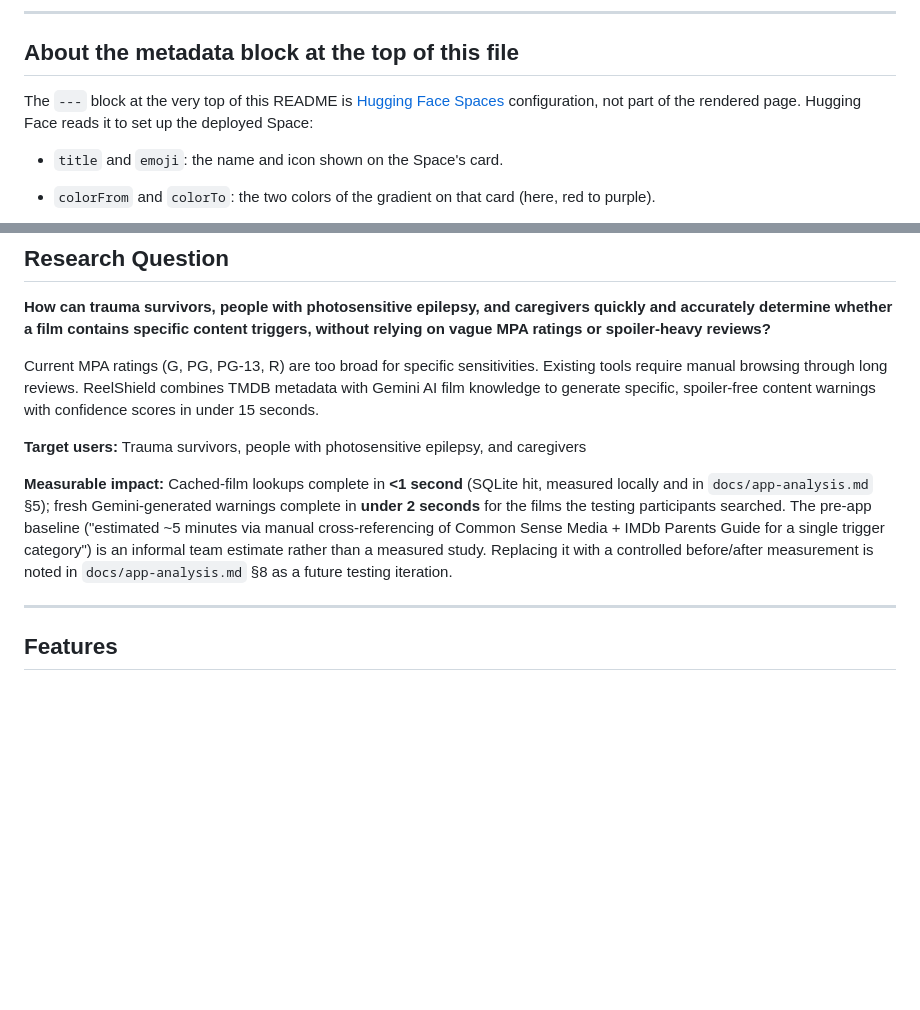
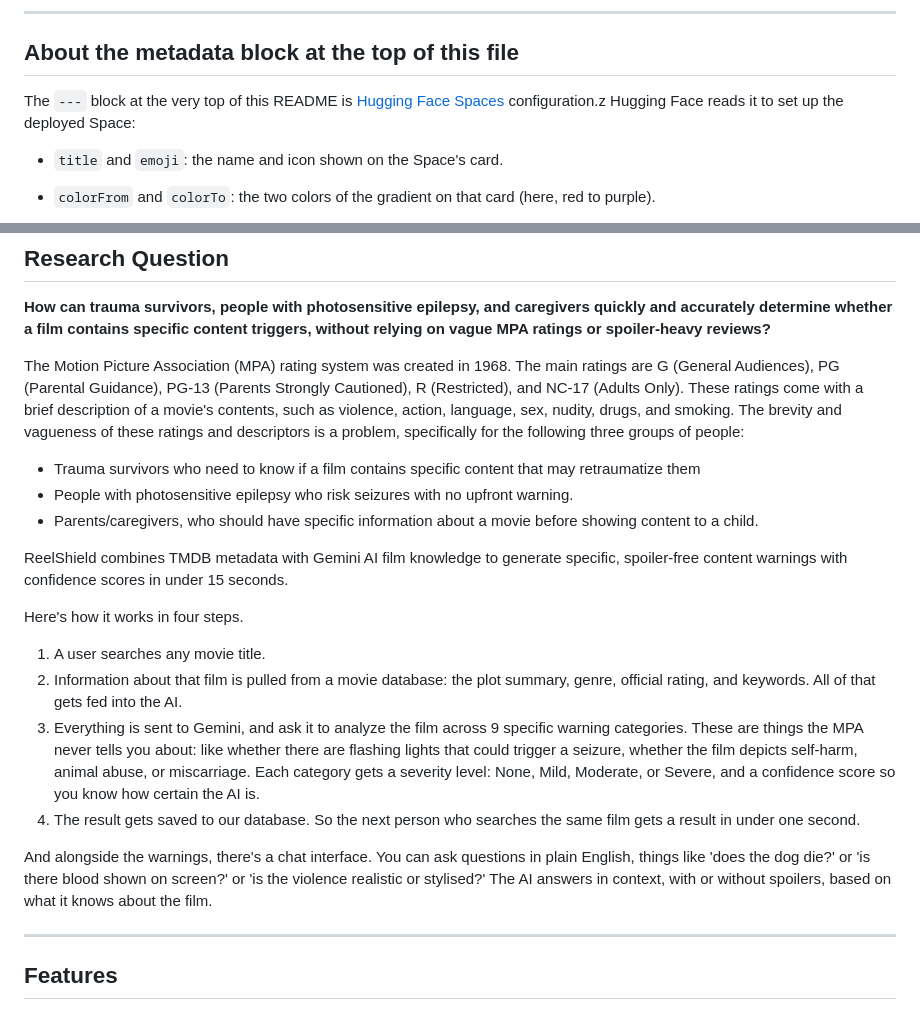
Before and after one commit to abigailkeegan/reelshield, a Markdown page: README.md, 2 parts joined by grey strips. Drawn GitHub-style; blank space fills up the shorter version.

Commit message:
add elements from IWD lightning talk to README

```diff
--- a/README.md
+++ b/README.md
@@ -18,7 +18,7 @@ pinned: false
 
 ## About the metadata block at the top of this file
 
-The `---` block at the very top of this README is [Hugging Face Spaces](https://huggingface.co/docs/hub/spaces-config-reference) configuration, not part of the rendered page. Hugging Face reads it to set up the deployed Space:
+The `---` block at the very top of this README is [Hugging Face Spaces](https://huggingface.co/docs/hub/spaces-config-reference) configuration.z Hugging Face reads it to set up the deployed Space:
 
 - `title` and `emoji`: the name and icon shown on the Space's card.
 
@@ -36,11 +36,22 @@ On a plain GitHub clone this block is inert. It only takes effect when the repo
 
 **How can trauma survivors, people with photosensitive epilepsy, and caregivers quickly and accurately determine whether a film contains specific content triggers, without relying on vague MPA ratings or spoiler-heavy reviews?**
 
-Current MPA ratings (G, PG, PG-13, R) are too broad for specific sensitivities. Existing tools require manual browsing through long reviews. ReelShield combines TMDB metadata with Gemini AI film knowledge to generate specific, spoiler-free content warnings with confidence scores in under 15 seconds.
 
-**Target users:** Trauma survivors, people with photosensitive epilepsy, and caregivers
+The Motion Picture Association (MPA) rating system was created in 1968. The main ratings are G (General Audiences), PG (Parental Guidance), PG-13 (Parents Strongly Cautioned), R (Restricted), and NC-17 (Adults Only). These ratings come with a brief description of a movie's contents, such as  violence, action, language, sex, nudity, drugs, and smoking. The brevity and vagueness of these ratings and descriptors is a problem, specifically for the following three groups of people:
+* Trauma survivors who need to know if a film contains specific content that may retraumatize them
+* People with photosensitive epilepsy who risk seizures with no upfront warning.
+* Parents/caregivers, who should have specific information about a movie before showing content to a child.
 
-**Measurable impact:** Cached-film lookups complete in **<1 second** (SQLite hit, measured locally and in `docs/app-analysis.md` §5); fresh Gemini-generated warnings complete in **under 2 seconds** for the films the testing participants searched. The pre-app baseline ("estimated ~5 minutes via manual cross-referencing of Common Sense Media + IMDb Parents Guide for a single trigger category") is an informal team estimate rather than a measured study. Replacing it with a controlled before/after measurement is noted in `docs/app-analysis.md` §8 as a future testing iteration.
+ReelShield combines TMDB metadata with Gemini AI film knowledge to generate specific, spoiler-free content warnings with confidence scores in under 15 seconds.
+
+Here's how it works in four steps.
+1. A user searches any movie title.
+2. Information about that film is pulled from a movie database: the plot summary, genre, official rating, and keywords. All of that gets fed into the AI.
+3. Everything is sent to Gemini, and ask it to analyze the film across 9 specific warning categories. These are things the MPA never tells you about: like whether there are flashing lights that could trigger a seizure, whether the film depicts self-harm, animal abuse, or miscarriage. Each category gets a severity level: None, Mild, Moderate, or Severe, and a confidence score so you know how certain the AI is.
+4.  The result gets saved to our database. So the next person who searches the same film gets a result in under one second.
+
+And alongside the warnings, there's a chat interface. You can ask questions in plain English, things like 'does the dog die?' or 'is there blood shown on screen?' or 'is the violence realistic or stylised?' The AI answers in context, with or without spoilers, based on what it knows about the film.
+
 
 ---
 
```
